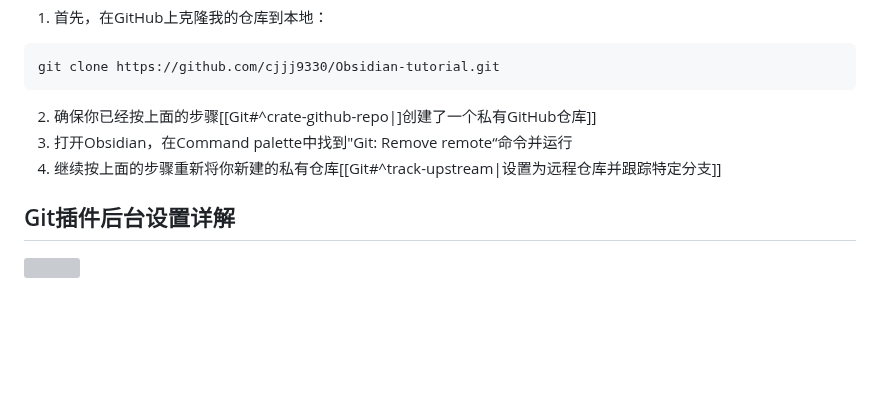
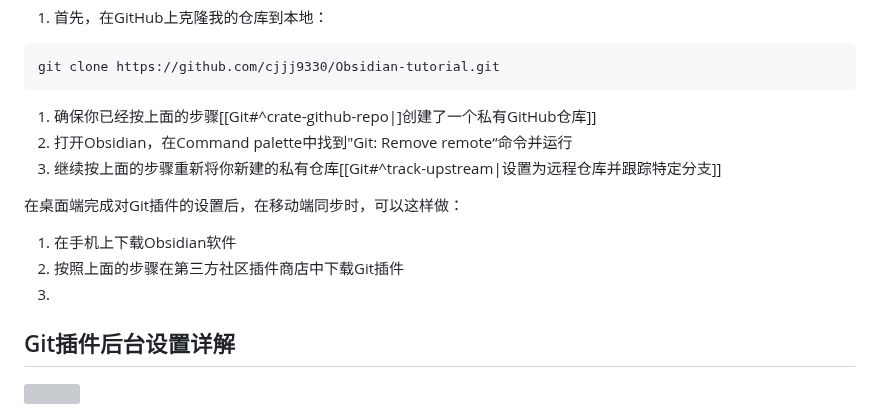
Before and after one commit to constant-007/Obsidian-tutorial, a Markdown page: Obsidian设置/Community plugins/Git.md, the part around the change. GitHub-like rendering; blank space fills up the shorter version; grey boxes are pictures that could not be loaded.

Commit message:
vault backup: :2025-05-12 18:14:54
Affected files:
Obsidian设置/Community plugins/Git.md

````diff
--- a/Obsidian设置/Community plugins/Git.md
+++ b/Obsidian设置/Community plugins/Git.md
@@ -140,9 +140,14 @@ Obsidian几乎完全免费，唯独同步与将笔记发布成网页需要付费
 ```
 git clone https://github.com/cjjj9330/Obsidian-tutorial.git
 ```
-2. 确保你已经按上面的步骤[[Git#^crate-github-repo|]创建了一个私有GitHub仓库]]
-3. 打开Obsidian，在Command palette中找到"Git: Remove remote“命令并运行
-4. 继续按上面的步骤重新将你新建的私有仓库[[Git#^track-upstream|设置为远程仓库并跟踪特定分支]]
+1. 确保你已经按上面的步骤[[Git#^crate-github-repo|]创建了一个私有GitHub仓库]]
+2. 打开Obsidian，在Command palette中找到"Git: Remove remote“命令并运行
+3. 继续按上面的步骤重新将你新建的私有仓库[[Git#^track-upstream|设置为远程仓库并跟踪特定分支]]
+
+在桌面端完成对Git插件的设置后，在移动端同步时，可以这样做：
+1. 在手机上下载Obsidian软件
+2. 按照上面的步骤在第三方社区插件商店中下载Git插件
+3.
 ## Git插件后台设置详解
 
 ![](https://img.aiexplorernote.com/%E4%BD%BF%E7%94%A8Git%E6%8F%92%E4%BB%B6%E8%AE%A9Obsidian%E5%AE%9E%E7%8E%B0%E5%90%8C%E6%AD%A5/screenshot-of-obsidan-git-settings.jpg)
````
